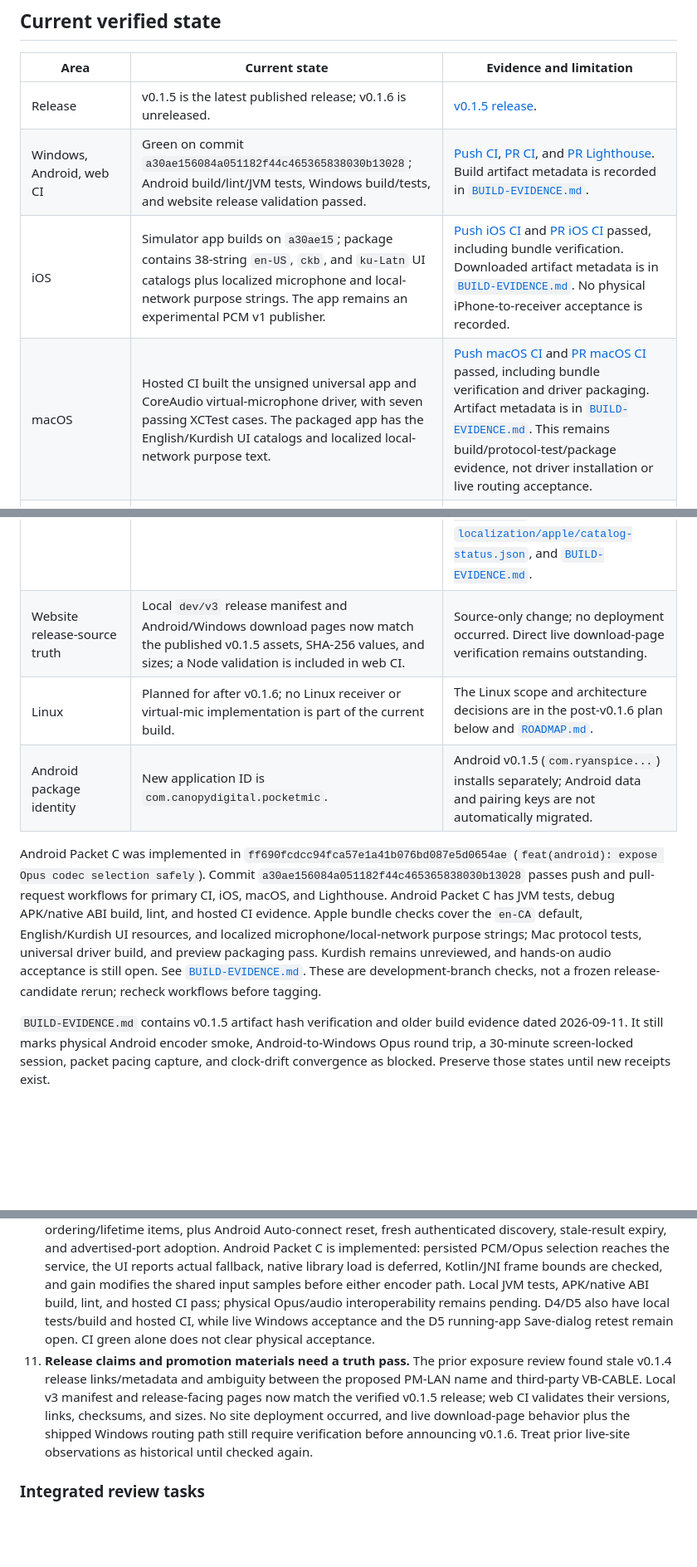
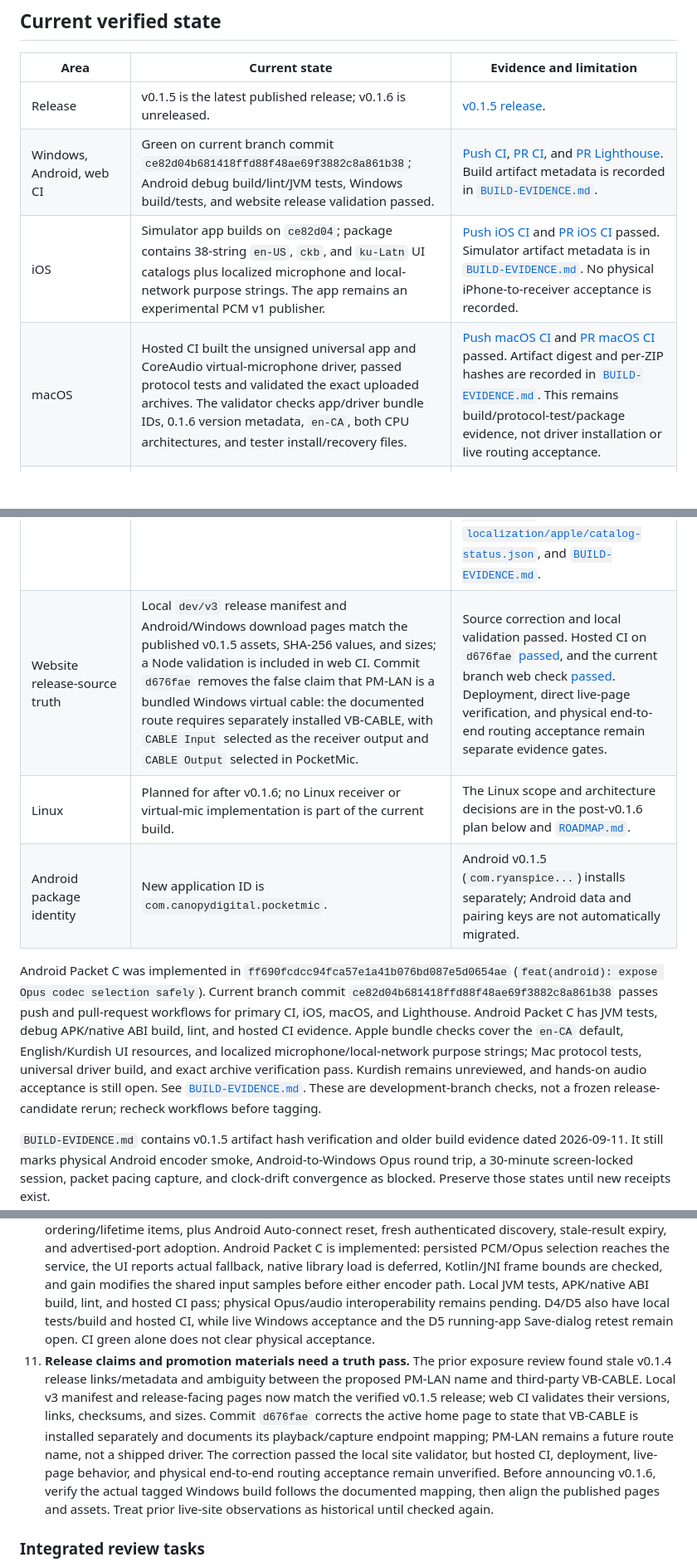
Before and after one commit to ryanspice/pocketmic-lan, a Markdown page: MASTER-PLAN.md, 3 parts joined by grey strips. Shown at 83% size. Drawn GitHub-style; blank space fills up the shorter version.

```diff
--- a/MASTER-PLAN.md
+++ b/MASTER-PLAN.md
@@ -19,17 +19,17 @@ PocketMic LAN lets mobile devices publish microphone audio to desktop receivers
 | Area | Current state | Evidence and limitation |
 |---|---|---|
 | Release | v0.1.5 is the latest published release; v0.1.6 is unreleased. | [v0.1.5 release](https://github.com/ryanspice/pocketmic-lan/releases/tag/v0.1.5). |
-| Windows, Android, web CI | Green on commit `a30ae156084a051182f44c465365838030b13028`; Android build/lint/JVM tests, Windows build/tests, and website release validation passed. | [Push CI](https://github.com/ryanspice/pocketmic-lan/actions/runs/36092864661), [PR CI](https://github.com/ryanspice/pocketmic-lan/actions/runs/36092870480), and [PR Lighthouse](https://github.com/ryanspice/pocketmic-lan/actions/runs/36092870476). Build artifact metadata is recorded in [`BUILD-EVIDENCE.md`](BUILD-EVIDENCE.md). |
-| iOS | Simulator app builds on `a30ae15`; package contains 38-string `en-US`, `ckb`, and `ku-Latn` UI catalogs plus localized microphone and local-network purpose strings. The app remains an experimental PCM v1 publisher. | [Push iOS CI](https://github.com/ryanspice/pocketmic-lan/actions/runs/36092864535) and [PR iOS CI](https://github.com/ryanspice/pocketmic-lan/actions/runs/36092870486) passed, including bundle verification. Downloaded artifact metadata is in [`BUILD-EVIDENCE.md`](BUILD-EVIDENCE.md). No physical iPhone-to-receiver acceptance is recorded. |
-| macOS | Hosted CI built the unsigned universal app and CoreAudio virtual-microphone driver, with seven passing XCTest cases. The packaged app has the English/Kurdish UI catalogs and localized local-network purpose text. | [Push macOS CI](https://github.com/ryanspice/pocketmic-lan/actions/runs/36092864551) and [PR macOS CI](https://github.com/ryanspice/pocketmic-lan/actions/runs/36092870474) passed, including bundle verification and driver packaging. Artifact metadata is in [`BUILD-EVIDENCE.md`](BUILD-EVIDENCE.md). This remains build/protocol-test/package evidence, not driver installation or live routing acceptance. |
+| Windows, Android, web CI | Green on current branch commit `ce82d04b681418ffd88f48ae69f3882c8a861b38`; Android debug build/lint/JVM tests, Windows build/tests, and website release validation passed. | [Push CI](https://github.com/ryanspice/pocketmic-lan/actions/runs/36094058898), [PR CI](https://github.com/ryanspice/pocketmic-lan/actions/runs/36094061959), and [PR Lighthouse](https://github.com/ryanspice/pocketmic-lan/actions/runs/36094061876). Build artifact metadata is recorded in [`BUILD-EVIDENCE.md`](BUILD-EVIDENCE.md). |
+| iOS | Simulator app builds on `ce82d04`; package contains 38-string `en-US`, `ckb`, and `ku-Latn` UI catalogs plus localized microphone and local-network purpose strings. The app remains an experimental PCM v1 publisher. | [Push iOS CI](https://github.com/ryanspice/pocketmic-lan/actions/runs/36094058888) and [PR iOS CI](https://github.com/ryanspice/pocketmic-lan/actions/runs/36094061892) passed. Simulator artifact metadata is in [`BUILD-EVIDENCE.md`](BUILD-EVIDENCE.md). No physical iPhone-to-receiver acceptance is recorded. |
+| macOS | Hosted CI built the unsigned universal app and CoreAudio virtual-microphone driver, passed protocol tests and validated the exact uploaded archives. The validator checks app/driver bundle IDs, 0.1.6 version metadata, `en-CA`, both CPU architectures, and tester install/recovery files. | [Push macOS CI](https://github.com/ryanspice/pocketmic-lan/actions/runs/36094058884) and [PR macOS CI](https://github.com/ryanspice/pocketmic-lan/actions/runs/36094061875) passed. Artifact digest and per-ZIP hashes are recorded in [`BUILD-EVIDENCE.md`](BUILD-EVIDENCE.md). This remains build/protocol-test/package evidence, not driver installation or live routing acceptance. |
 | macOS audio/protocol | Preview receiver supports encrypted PCM v1 and manual pairing, bridging audio to a 48 kHz mono CoreAudio input. It now displays a compatibility warning on structurally valid Opus v2 datagrams. One consumer; app stays foreground. | See [`macos/README.md`](macos/README.md). Select PCM on Android; Opus decode, discovery, signing/notarization, and store delivery are not included. Physical interoperability remains unverified. |
 | Android audio/protocol | PCM16 is the default; Android can opt into negotiated Opus v2. The latest CI does not establish physical Opus encode/decode or end-to-end audio behavior. | Current source and the still-open items in [`BUILD-EVIDENCE.md`](BUILD-EVIDENCE.md). |
 | Locale work | Android has `en-CA`, `en-US`, and preliminary `ckb`/`kmr` catalogs. Apple bundles verify the `en-CA` default, 38-string UI catalogs, distinct Sorani/Kurmanji resources, and localized system purpose strings. | Apple en-US copy needs regional adaptation/review; Kurdish drafts need fluent and script/layout review; Windows and marketing-site translations remain open. Do not claim unreviewed locales as supported. See [`localization/README.md`](localization/README.md), [`localization/catalog-status.json`](localization/catalog-status.json), [`localization/apple/catalog-status.json`](localization/apple/catalog-status.json), and [`BUILD-EVIDENCE.md`](BUILD-EVIDENCE.md). |
-| Website release-source truth | Local `dev/v3` release manifest and Android/Windows download pages now match the published v0.1.5 assets, SHA-256 values, and sizes; a Node validation is included in web CI. | Source-only change; no deployment occurred. Direct live download-page verification remains outstanding. |
+| Website release-source truth | Local `dev/v3` release manifest and Android/Windows download pages match the published v0.1.5 assets, SHA-256 values, and sizes; a Node validation is included in web CI. Commit `d676fae` removes the false claim that PM-LAN is a bundled Windows virtual cable: the documented route requires separately installed VB-CABLE, with `CABLE Input` selected as the receiver output and `CABLE Output` selected in PocketMic. | Source correction and local validation passed. Hosted CI on `d676fae` [passed](https://github.com/ryanspice/pocketmic-lan/actions/runs/36093465092), and the current branch web check [passed](https://github.com/ryanspice/pocketmic-lan/actions/runs/36094058898). Deployment, direct live-page verification, and physical end-to-end routing acceptance remain separate evidence gates. |
 | Linux | Planned for after v0.1.6; no Linux receiver or virtual-mic implementation is part of the current build. | The Linux scope and architecture decisions are in the post-v0.1.6 plan below and [`ROADMAP.md`](ROADMAP.md). |
 | Android package identity | New application ID is `com.canopydigital.pocketmic`. | Android v0.1.5 (`com.ryanspice...`) installs separately; Android data and pairing keys are not automatically migrated. |
 
-Android Packet C was implemented in `ff690fcdcc94fca57e1a41b076bd087e5d0654ae` (`feat(android): expose Opus codec selection safely`). Commit `a30ae156084a051182f44c465365838030b13028` passes push and pull-request workflows for primary CI, iOS, macOS, and Lighthouse. Android Packet C has JVM tests, debug APK/native ABI build, lint, and hosted CI evidence. Apple bundle checks cover the `en-CA` default, English/Kurdish UI resources, and localized microphone/local-network purpose strings; Mac protocol tests, universal driver build, and preview packaging pass. Kurdish remains unreviewed, and hands-on audio acceptance is still open. See [`BUILD-EVIDENCE.md`](BUILD-EVIDENCE.md). These are development-branch checks, not a frozen release-candidate rerun; recheck workflows before tagging.
+Android Packet C was implemented in `ff690fcdcc94fca57e1a41b076bd087e5d0654ae` (`feat(android): expose Opus codec selection safely`). Current branch commit `ce82d04b681418ffd88f48ae69f3882c8a861b38` passes push and pull-request workflows for primary CI, iOS, macOS, and Lighthouse. Android Packet C has JVM tests, debug APK/native ABI build, lint, and hosted CI evidence. Apple bundle checks cover the `en-CA` default, English/Kurdish UI resources, and localized microphone/local-network purpose strings; Mac protocol tests, universal driver build, and exact archive verification pass. Kurdish remains unreviewed, and hands-on audio acceptance is still open. See [`BUILD-EVIDENCE.md`](BUILD-EVIDENCE.md). These are development-branch checks, not a frozen release-candidate rerun; recheck workflows before tagging.
 
 `BUILD-EVIDENCE.md` contains v0.1.5 artifact hash verification and older build evidence dated 2026-09-11. It still marks physical Android encoder smoke, Android-to-Windows Opus round trip, a 30-minute screen-locked session, packet pacing capture, and clock-drift convergence as blocked. Preserve those states until new receipts exist.
 
@@ -45,7 +45,7 @@ Android Packet C was implemented in `ff690fcdcc94fca57e1a41b076bd087e5d0654ae` (
 8. **The desktop-control review found release-relevant defects.** Its source review and runtime checks cover buffer control, monitor routing, DSP strength, Windows default-microphone switching/restoration, and exporting diagnostics during an active session. D1 now has explicit automatic/manual ownership, valid fallback bounds, a separate effective-target readout, and serialized mode settings. D2 switches monitor outputs live by opening the candidate first and retaining the current output on failure; failed devices are not selected or persisted. D3 now makes a deliberate desktop Strength adjustment leave phone Custom mode and restore desktop filter defaults. D4 now strictly maps supported playback-cable names to one matching capture endpoint, snapshots all three Windows default roles, rolls back partial changes, offers explicit per-role restore, and restores only still-owned roles on exit. D5 now exports a complete-line session snapshot while recording continues. D1-D5 pass local Windows tests/builds; D4 and D5 hosted CI are green, while D1-D4 still need live Windows interaction/audio acceptance and D5 needs a running-app Save-dialog retest.
 9. **Auto-connect must perform useful preflight before microphone capture.** Android now clears stale endpoint/discovery evidence when Auto-connect changes, probes while idle when enabled, and only adopts a fresh authenticated, compatible receiver announcement and its advertised audio port. The Windows default `AutoListen` path opens the receiver engine/control listener when the app starts, allowing that probe/handshake before the phone's microphone starts; the receiver does not capture microphone audio. If Windows AutoListen is disabled, the receiver must be started manually before the phone can discover it. Code paths exist, but physical pre-Start readiness and separate delivery confirmation still need device acceptance.
 10. **The existing Windows receiver and Android client have broader correctness findings.** The attached implementation handoff identifies malformed Opus bounds handling, decoder shutdown/order risks, Android codec selection/gain propagation, manual/adaptive buffer ownership, and discovery lifecycle/port negotiation. Current source changes now address the Windows malformed-Opus bounds and decoder ordering/lifetime items, plus Android Auto-connect reset, fresh authenticated discovery, stale-result expiry, and advertised-port adoption. Android Packet C is implemented: persisted PCM/Opus selection reaches the service, the UI reports actual fallback, native library load is deferred, Kotlin/JNI frame bounds are checked, and gain modifies the shared input samples before either encoder path. Local JVM tests, APK/native ABI build, lint, and hosted CI pass; physical Opus/audio interoperability remains pending. D4/D5 also have local tests/build and hosted CI, while live Windows acceptance and the D5 running-app Save-dialog retest remain open. CI green alone does not clear physical acceptance.
-11. **Release claims and promotion materials need a truth pass.** The prior exposure review found stale v0.1.4 release links/metadata and ambiguity between the proposed PM-LAN name and third-party VB-CABLE. Local v3 manifest and release-facing pages now match the verified v0.1.5 release; web CI validates their versions, links, checksums, and sizes. No site deployment occurred, and live download-page behavior plus the shipped Windows routing path still require verification before announcing v0.1.6. Treat prior live-site observations as historical until checked again.
+11. **Release claims and promotion materials need a truth pass.** The prior exposure review found stale v0.1.4 release links/metadata and ambiguity between the proposed PM-LAN name and third-party VB-CABLE. Local v3 manifest and release-facing pages now match the verified v0.1.5 release; web CI validates their versions, links, checksums, and sizes. Commit `d676fae` corrects the active home page to state that VB-CABLE is installed separately and documents its playback/capture endpoint mapping; PM-LAN remains a future route name, not a shipped driver. The correction passed the local site validator, but hosted CI, deployment, live-page behavior, and physical end-to-end routing acceptance remain unverified. Before announcing v0.1.6, verify the actual tagged Windows build follows the documented mapping, then align the published pages and assets. Treat prior live-site observations as historical until checked again.
 
 ### Integrated review tasks
 
```
Also changed, not shown: BUILD-EVIDENCE.md (+9 -0 lines).
